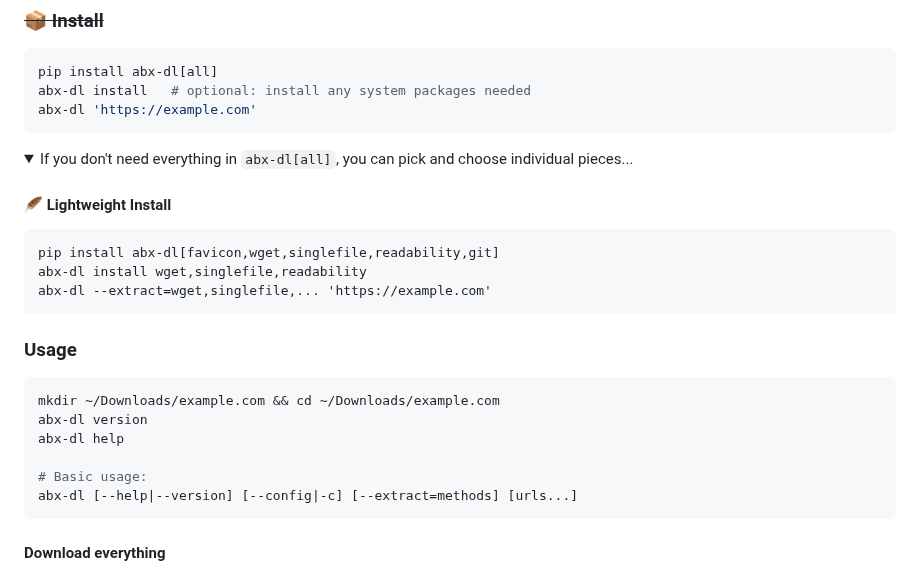
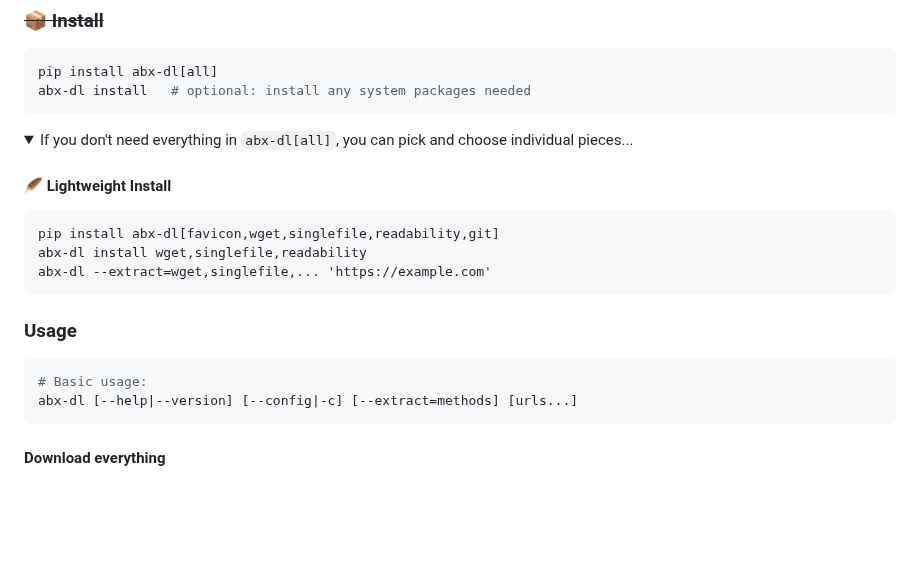
Before and after one commit to ArchiveBox/abx-dl, a Markdown page: README.md, the part around the change. Drawn GitHub-style; folded sections open; blank space fills up the shorter version.

````diff
--- a/README.md
+++ b/README.md
@@ -58,7 +58,6 @@ Pass `--exctract=<methods>` to get only what you need, and set other config via
 ```bash
 pip install abx-dl[all]
 abx-dl install   # optional: install any system packages needed
-abx-dl 'https://example.com'
 ```
 
 <details>
@@ -74,10 +73,6 @@ abx-dl --extract=wget,singlefile,... 'https://example.com'
 ### Usage
 
 ```bash
-mkdir ~/Downloads/example.com && cd ~/Downloads/example.com
-abx-dl version
-abx-dl help
-
 # Basic usage:
 abx-dl [--help|--version] [--config|-c] [--extract=methods] [urls...]
 ```
````
